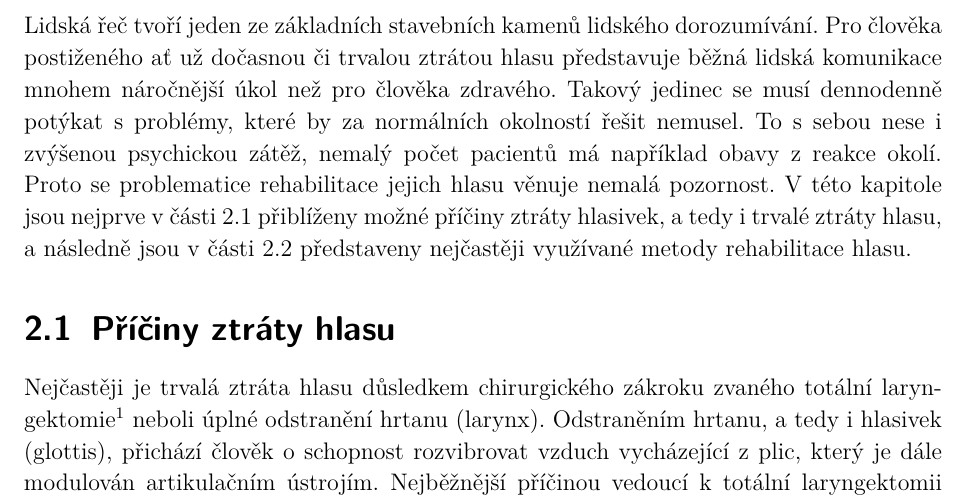
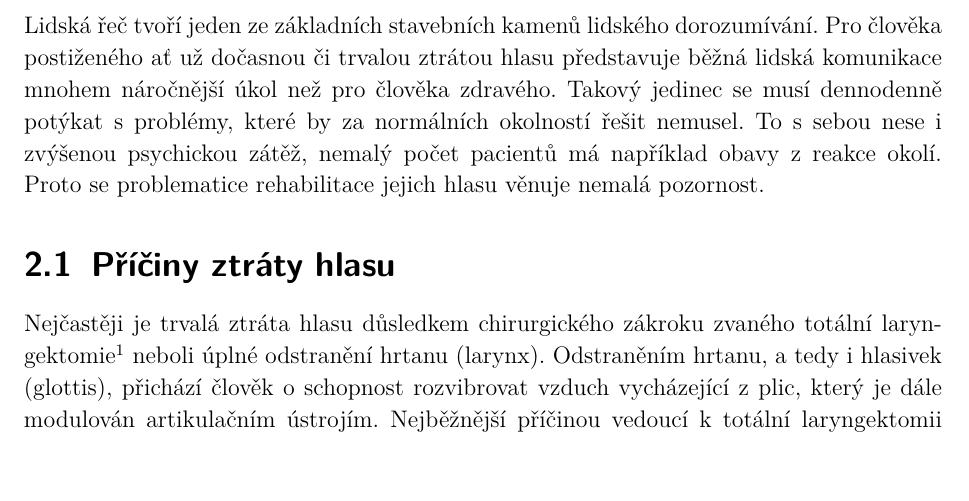
Before and after one commit to pstanisl/disertacka, a LaTeX thesis (autoreferat/autoreferat.tex, which reads autoreferat/parts/ch3-cause/chapter.tex): part of page 11 of 55, cut so that both start at the same text, the shorter picture padded with empty space. Compiled offline with pdfLaTeX.

Commit message:
improved text

```diff
--- a/autoreferat/parts/ch3-cause/chapter.tex
+++ b/autoreferat/parts/ch3-cause/chapter.tex
@@ -14,10 +14,11 @@ musí dennodenně potýkat s~problémy, které by za normálních okolností ře
 nemusel. To s sebou nese %V mnoha případech doprovází ztrátu hlasu
 i zvýšenou psychickou zátěž, nemalý počet pacientů má například obavy %například strach
 z~reakce okolí. Proto se problematice rehabilitace jejich
-hlasu věnuje nemalá pozornost. V~této kapitole jsou nejprve v~části
-\ref{chap:cause:desease} přiblíženy možné příčiny ztráty hlasivek, a tedy i
-trvalé ztráty hlasu, a následně jsou v~části \ref{chap:cause:treatment} představeny
-nejčastěji využívané metody rehabilitace hlasu.
+hlasu věnuje nemalá pozornost.
+% V~této kapitole jsou nejprve v~části
+% \ref{chap:cause:desease} přiblíženy možné příčiny ztráty hlasivek, a tedy i
+% trvalé ztráty hlasu, a následně jsou v~části \ref{chap:cause:treatment} představeny
+% nejčastěji využívané metody rehabilitace hlasu.
 
 % include other files for sections of this chapter. These use the 'input' command since each section within a chapter should not start a new page.
 % If you want to swap the order of sections, it is as simple as reversing the order you include them.
```
Also changed, not shown: autoreferat/autoreferat.pdf.
